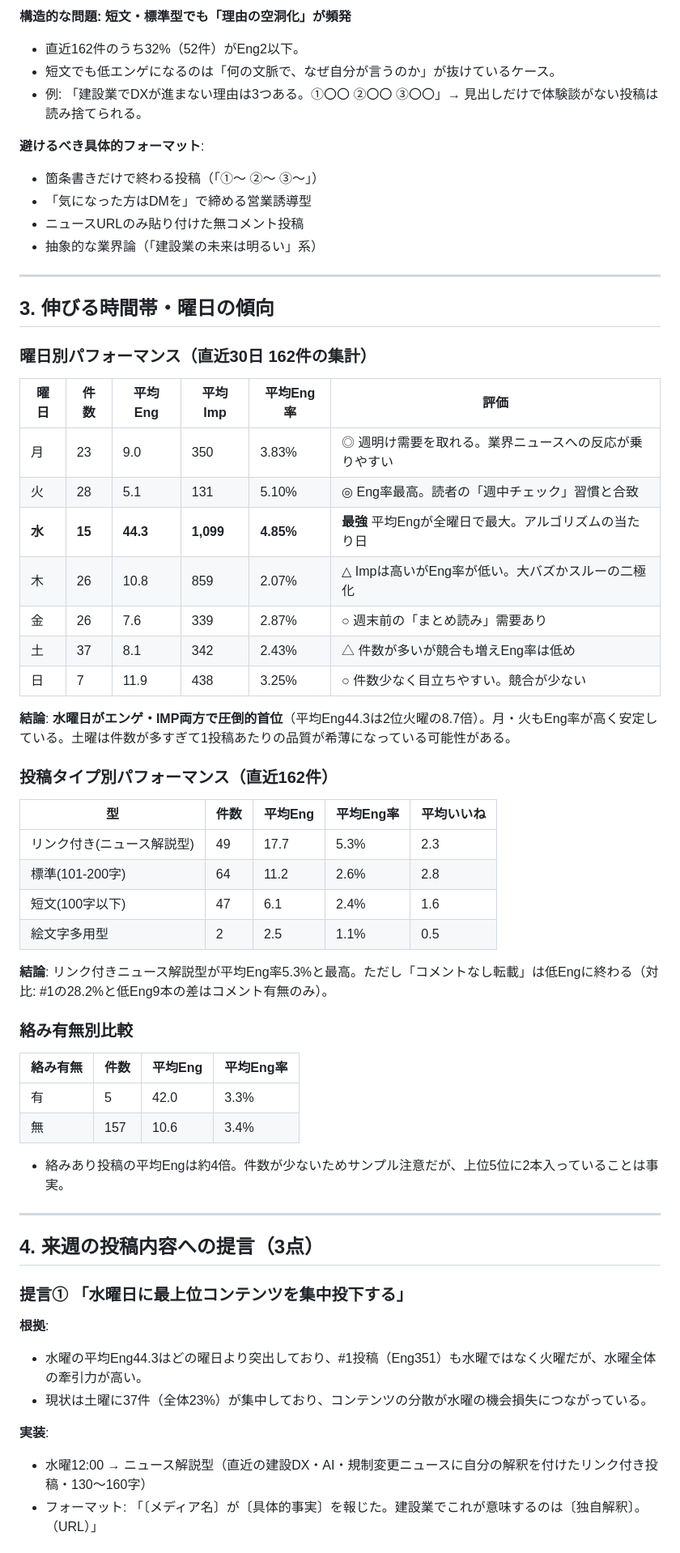
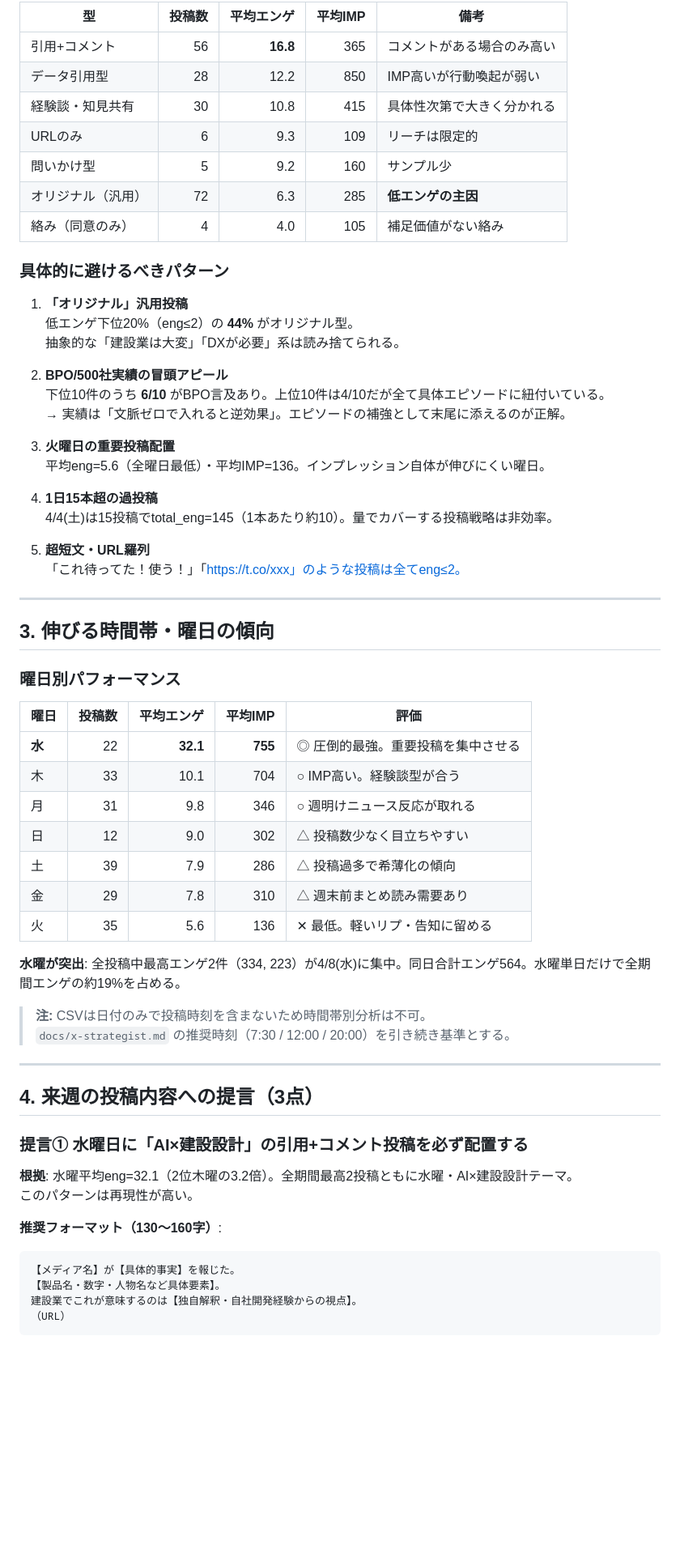
Before and after one commit to nittaakihiro/x-auto-post, a Markdown page: data/analytics/weekly_summary.md, the part around one of its changes. Shown at 81% size. Drawn GitHub-style; blank space fills up the shorter version.

Commit message:
analytics: weekly summary 2026-05-31

````diff
--- a/data/analytics/weekly_summary.md
+++ b/data/analytics/weekly_summary.md
@@ -61,65 +64,68 @@
 
-**構造的な問題: 短文・標準型でも「理由の空洞化」が頻発**
+| 型 | 投稿数 | 平均エンゲ | 平均IMP | 備考 |
+|----|------:|----------:|--------:|------|
+| 引用+コメント | 56 | **16.8** | 365 | コメントがある場合のみ高い |
+| データ引用型 | 28 | 12.2 | 850 | IMP高いが行動喚起が弱い |
+| 経験談・知見共有 | 30 | 10.8 | 415 | 具体性次第で大きく分かれる |
+| URLのみ | 6 | 9.3 | 109 | リーチは限定的 |
+| 問いかけ型 | 5 | 9.2 | 160 | サンプル少 |
+| オリジナル（汎用） | 72 | 6.3 | 285 | **低エンゲの主因** |
+| 絡み（同意のみ） | 4 | 4.0 | 105 | 補足価値がない絡み |
 
-- 直近162件のうち32%（52件）がEng2以下。
-- 短文でも低エンゲになるのは「何の文脈で、なぜ自分が言うのか」が抜けているケース。
-- 例: 「建設業でDXが進まない理由は3つある。①〇〇 ②〇〇 ③〇〇」→ 見出しだけで体験談がない投稿は読み捨てられる。
+### 具体的に避けるべきパターン
 
-**避けるべき具体的フォーマット**:
-- 箇条書きだけで終わる投稿（「①〜 ②〜 ③〜」）
-- 「気になった方はDMを」で締める営業誘導型
-- ニュースURLのみ貼り付けた無コメント投稿
-- 抽象的な業界論（「建設業の未来は明るい」系）
+1. **「オリジナル」汎用投稿**
+   低エンゲ下位20%（eng≤2）の **44%** がオリジナル型。
+   抽象的な「建設業は大変」「DXが必要」系は読み捨てられる。
+
+2. **BPO/500社実績の冒頭アピール**
+   下位10件のうち **6/10** がBPO言及あり。上位10件は4/10だが全て具体エピソードに紐付いている。
+   → 実績は「文脈ゼロで入れると逆効果」。エピソードの補強として末尾に添えるのが正解。
+
+3. **火曜日の重要投稿配置**
+   平均eng=5.6（全曜日最低）・平均IMP=136。インプレッション自体が伸びにくい曜日。
+
+4. **1日15本超の過投稿**
+   4/4(土)は15投稿でtotal_eng=145（1本あたり約10）。量でカバーする投稿戦略は非効率。
+
+5. **超短文・URL羅列**
+   「これ待ってた！使う！」「https://t.co/xxx」のような投稿は全てeng≤2。
 
 ---
 
 ## 3. 伸びる時間帯・曜日の傾向
 
-### 曜日別パフォーマンス（直近30日 162件の集計）
+### 曜日別パフォーマンス
 
-| 曜日 | 件数 | 平均Eng | 平均Imp | 平均Eng率 | 評価 |
-|------|------|---------|---------|----------|------|
-| 月 | 23 | 9.0 | 350 | 3.83% | ◎ 週明け需要を取れる。業界ニュースへの反応が乗りやすい |
-| 火 | 28 | 5.1 | 131 | 5.10% | ◎ Eng率最高。読者の「週中チェック」習慣と合致 |
-| **水** | **15** | **44.3** | **1,099** | **4.85%** | **最強** 平均Engが全曜日で最大。アルゴリズムの当たり日 |
-| 木 | 26 | 10.8 | 859 | 2.07% | △ Impは高いがEng率が低い。大バズかスルーの二極化 |
-| 金 | 26 | 7.6 | 339 | 2.87% | ○ 週末前の「まとめ読み」需要あり |
-| 土 | 37 | 8.1 | 342 | 2.43% | △ 件数が多いが競合も増えEng率は低め |
-| 日 | 7 | 11.9 | 438 | 3.25% | ○ 件数少なく目立ちやすい。競合が少ない |
+| 曜日 | 投稿数 | 平均エンゲ | 平均IMP | 評価 |
+|------|------:|----------:|--------:|------|
+| **水** | 22 | **32.1** | **755** | ◎ 圧倒的最強。重要投稿を集中させる |
+| 木 | 33 | 10.1 | 704 | ○ IMP高い。経験談型が合う |
+| 月 | 31 | 9.8 | 346 | ○ 週明けニュース反応が取れる |
+| 日 | 12 | 9.0 | 302 | △ 投稿数少なく目立ちやすい |
+| 土 | 39 | 7.9 | 286 | △ 投稿過多で希薄化の傾向 |
+| 金 | 29 | 7.8 | 310 | △ 週末前まとめ読み需要あり |
+| 火 | 35 | 5.6 | 136 | ✕ 最低。軽いリプ・告知に留める |
 
-**結論**: **水曜日がエンゲ・IMP両方で圧倒的首位**（平均Eng44.3は2位火曜の8.7倍）。月・火もEng率が高く安定している。土曜は件数が多すぎて1投稿あたりの品質が希薄になっている可能性がある。
+**水曜が突出**: 全投稿中最高エンゲ2件（334, 223）が4/8(水)に集中。同日合計エンゲ564。水曜単日だけで全期間エンゲの約19%を占める。
 
-### 投稿タイプ別パフォーマンス（直近162件）
-
-| 型 | 件数 | 平均Eng | 平均Eng率 | 平均いいね |
-|----|------|---------|----------|----------|
-| リンク付き(ニュース解説型) | 49 | 17.7 | 5.3% | 2.3 |
-| 標準(101-200字) | 64 | 11.2 | 2.6% | 2.8 |
-| 短文(100字以下) | 47 | 6.1 | 2.4% | 1.6 |
-| 絵文字多用型 | 2 | 2.5 | 1.1% | 0.5 |
-
-**結論**: リンク付きニュース解説型が平均Eng率5.3%と最高。ただし「コメントなし転載」は低Engに終わる（対比: #1の28.2%と低Eng9本の差はコメント有無のみ）。
-
-### 絡み有無別比較
-
-| 絡み有無 | 件数 | 平均Eng | 平均Eng率 |
-|---------|------|---------|----------|
-| 有 | 5 | 42.0 | 3.3% |
-| 無 | 157 | 10.6 | 3.4% |
-
-- 絡みあり投稿の平均Engは約4倍。件数が少ないためサンプル注意だが、上位5位に2本入っていることは事実。
+> **注:** CSVは日付のみで投稿時刻を含まないため時間帯別分析は不可。
+> `docs/x-strategist.md` の推奨時刻（7:30 / 12:00 / 20:00）を引き続き基準とする。
 
 ---
 
 ## 4. 来週の投稿内容への提言（3点）
 
-### 提言① 「水曜日に最上位コンテンツを集中投下する」
+### 提言① 水曜日に「AI×建設設計」の引用+コメント投稿を必ず配置する
 
-**根拠**:
-- 水曜の平均Eng44.3はどの曜日より突出しており、#1投稿（Eng351）も水曜ではなく火曜だが、水曜全体の牽引力が高い。
-- 現状は土曜に37件（全体23%）が集中しており、コンテンツの分散が水曜の機会損失につながっている。
+**根拠**: 水曜平均eng=32.1（2位木曜の3.2倍）。全期間最高2投稿ともに水曜・AI×建設設計テーマ。
+このパターンは再現性が高い。
 
-**実装**:
-- 水曜12:00 → ニュース解説型（直近の建設DX・AI・規制変更ニュースに自分の解釈を付けたリンク付き投稿・130〜160字）
-- フォーマット: 「〔メディア名〕が〔具体的事実〕を報じた。建設業でこれが意味するのは〔独自解釈〕。（URL）」
+**推奨フォーマット（130〜160字）**:
+```
+【メディア名】が【具体的事実】を報じた。
+【製品名・数字・人物名など具体要素】。
+建設業でこれが意味するのは【独自解釈・自社開発経験からの視点】。
+（URL）
+```
 
````
Also changed, not shown: other parts of data/analytics/weekly_summary.md (+65 -59 lines).
